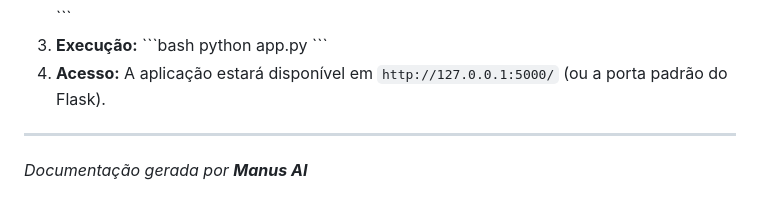
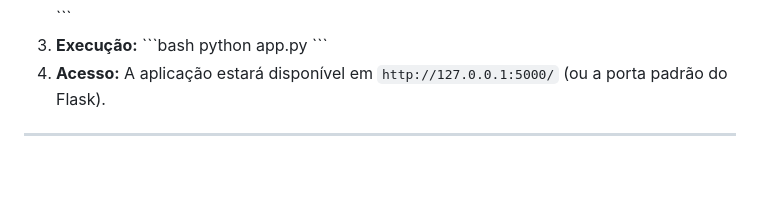
Before and after one commit to MicaelDosSantoss/Projeto-Otica_faby, a Markdown page: API-Frontend/Readme.md, the part around the change. Drawn GitHub-style; blank space fills up the shorter version.

```diff
--- a/API-Frontend/👓 Projeto E-commerce de Óculos (API + Frontend).md
+++ b/API-Frontend/Readme.md
@@ -111,4 +111,3 @@ As rotas são organizadas em três Blueprints principais: `auth`, `oculos` e `ve
 4.  **Acesso:** A aplicação estará disponível em `http://127.0.0.1:5000/` (ou a porta padrão do Flask).
 
 ---
-*Documentação gerada por **Manus AI***
```
